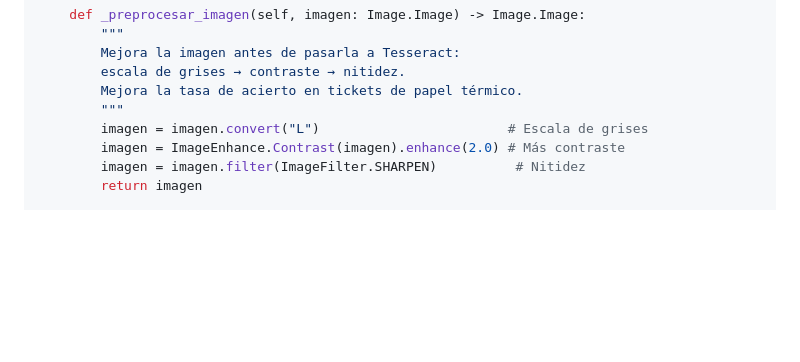
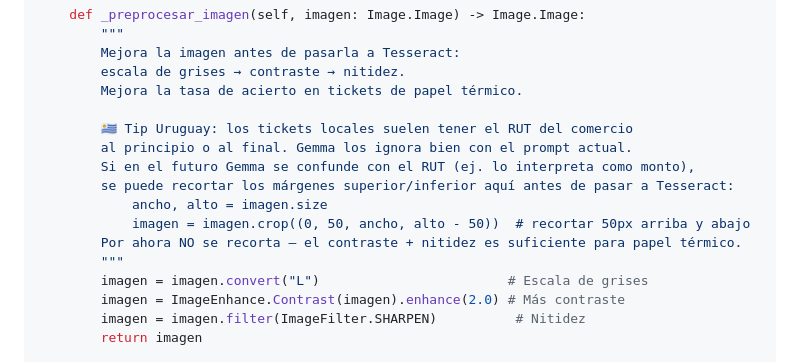
Before and after one commit to Ponce1969/contador-oriental-ai, a Markdown page: PLAN_OCR_TICKETS.md, the part around the change. GitHub-like rendering; blank space fills up the shorter version.

```diff
--- a/PLAN_OCR_TICKETS.md
+++ b/PLAN_OCR_TICKETS.md
@@ -154,6 +154,14 @@ class OCRService:
         Mejora la imagen antes de pasarla a Tesseract:
         escala de grises → contraste → nitidez.
         Mejora la tasa de acierto en tickets de papel térmico.
+
+        🇺🇾 Tip Uruguay: los tickets locales suelen tener el RUT del comercio
+        al principio o al final. Gemma los ignora bien con el prompt actual.
+        Si en el futuro Gemma se confunde con el RUT (ej. lo interpreta como monto),
+        se puede recortar los márgenes superior/inferior aquí antes de pasar a Tesseract:
+            ancho, alto = imagen.size
+            imagen = imagen.crop((0, 50, ancho, alto - 50))  # recortar 50px arriba y abajo
+        Por ahora NO se recorta — el contraste + nitidez es suficiente para papel térmico.
         """
         imagen = imagen.convert("L")                        # Escala de grises
         imagen = ImageEnhance.Contrast(imagen).enhance(2.0) # Más contraste
```
